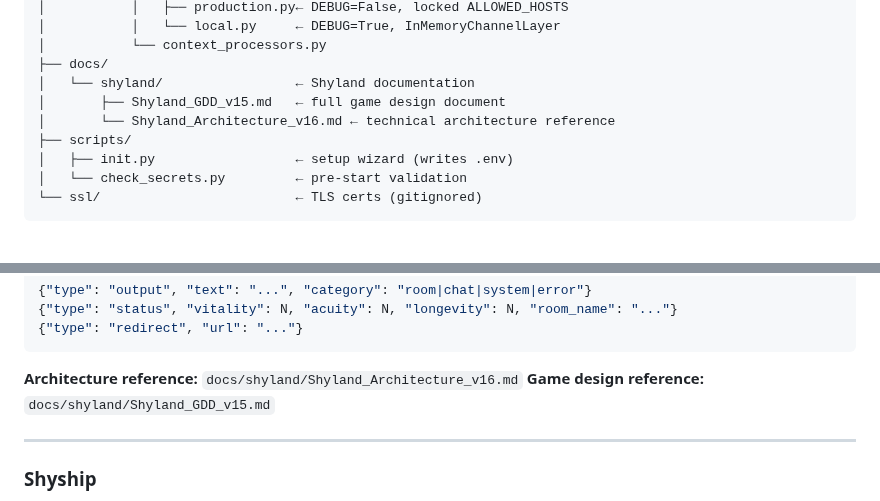
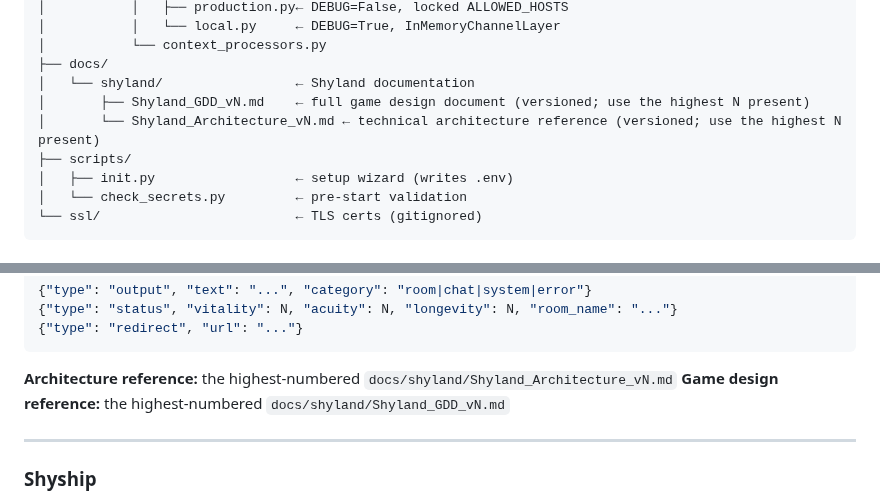
Before and after one commit to KnightOfNight/games-mvc, a Markdown page: CLAUDE.md, 2 parts joined by grey strips. GitHub-like rendering.

Commit message:
CLAUDE.md: reference Shyland docs by pattern, not pinned version
Point at the highest-numbered Shyland_GDD_vN.md / Shyland_Architecture_vN.md
instead of exact filenames, so the references can no longer go stale when
versions bump.

Co-Authored-By: Claude Fable 5 <noreply@anthropic.com>

````diff
--- a/CLAUDE.md
+++ b/CLAUDE.md
@@ -112,8 +112,8 @@ games-mvc/
 │           └── context_processors.py
 ├── docs/
 │   └── shyland/                 ← Shyland documentation
-│       ├── Shyland_GDD_v15.md   ← full game design document
-│       └── Shyland_Architecture_v16.md ← technical architecture reference
+│       ├── Shyland_GDD_vN.md    ← full game design document (versioned; use the highest N present)
+│       └── Shyland_Architecture_vN.md ← technical architecture reference (versioned; use the highest N present)
 ├── scripts/
 │   ├── init.py                  ← setup wizard (writes .env)
 │   └── check_secrets.py         ← pre-start validation
@@ -192,8 +192,8 @@ A web-based MUD (Multi-User Dungeon). Genre-collision setting where players move
 {"type": "redirect", "url": "..."}
 ```
 
-**Architecture reference:** `docs/shyland/Shyland_Architecture_v16.md`
-**Game design reference:** `docs/shyland/Shyland_GDD_v15.md`
+**Architecture reference:** the highest-numbered `docs/shyland/Shyland_Architecture_vN.md`
+**Game design reference:** the highest-numbered `docs/shyland/Shyland_GDD_vN.md`
 
 ---
 
````
